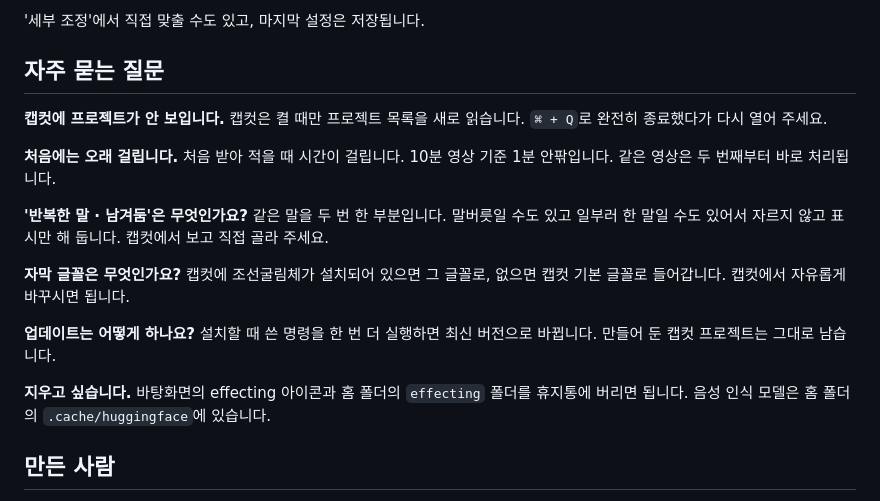
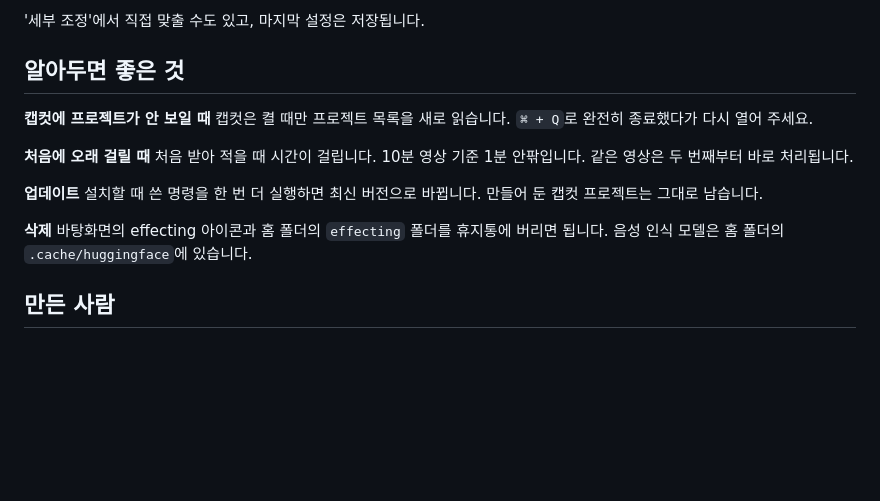
Before and after one commit to geunyangwav/video-cutter, a Markdown page: README.md, the part around the change. GitHub-like rendering; blank space fills up the shorter version.

Commit message:
설명서: '알아두면 좋은 것'으로 정리
Co-Authored-By: Claude Opus 5.5 <noreply@anthropic.com>

```diff
--- a/README.md
+++ b/README.md
@@ -78,24 +78,18 @@ curl -fsSL https://raw.githubusercontent.com/geunyangwav/effecting/main/install.
 
 '세부 조정'에서 직접 맞출 수도 있고, 마지막 설정은 저장됩니다.
 
-## 자주 묻는 질문
+## 알아두면 좋은 것
 
-**캡컷에 프로젝트가 안 보입니다.**
+**캡컷에 프로젝트가 안 보일 때**
 캡컷은 켤 때만 프로젝트 목록을 새로 읽습니다. `⌘ + Q`로 완전히 종료했다가 다시 열어 주세요.
 
-**처음에는 오래 걸립니다.**
+**처음에 오래 걸릴 때**
 처음 받아 적을 때 시간이 걸립니다. 10분 영상 기준 1분 안팎입니다. 같은 영상은 두 번째부터 바로 처리됩니다.
 
-**'반복한 말 · 남겨둠'은 무엇인가요?**
-같은 말을 두 번 한 부분입니다. 말버릇일 수도 있고 일부러 한 말일 수도 있어서 자르지 않고 표시만 해 둡니다. 캡컷에서 보고 직접 골라 주세요.
-
-**자막 글꼴은 무엇인가요?**
-캡컷에 조선굴림체가 설치되어 있으면 그 글꼴로, 없으면 캡컷 기본 글꼴로 들어갑니다. 캡컷에서 자유롭게 바꾸시면 됩니다.
-
-**업데이트는 어떻게 하나요?**
+**업데이트**
 설치할 때 쓴 명령을 한 번 더 실행하면 최신 버전으로 바뀝니다. 만들어 둔 캡컷 프로젝트는 그대로 남습니다.
 
-**지우고 싶습니다.**
+**삭제**
 바탕화면의 effecting 아이콘과 홈 폴더의 `effecting` 폴더를 휴지통에 버리면 됩니다. 음성 인식 모델은 홈 폴더의 `.cache/huggingface`에 있습니다.
 
 ## 만든 사람
```
